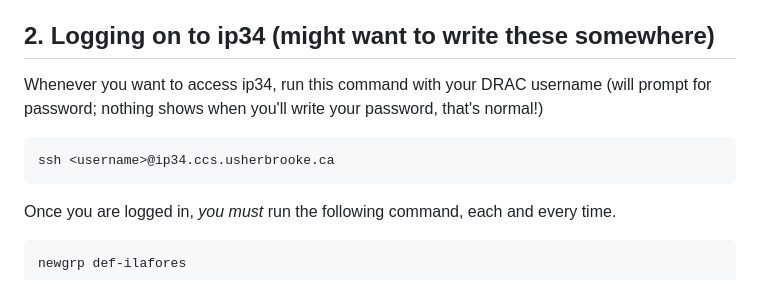
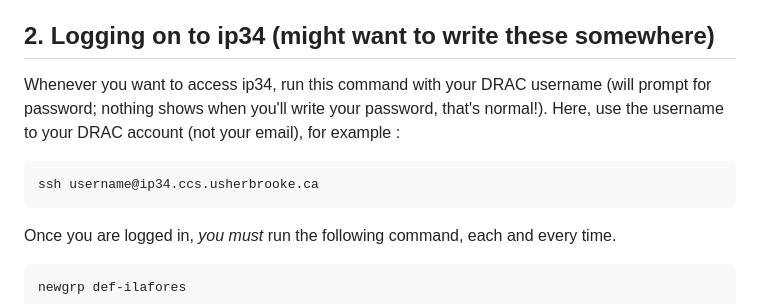
Before and after one commit to jorondo1/misc_scripts, a Markdown page: init_ip34.md, the part around the change. Drawn GitHub-style.

```diff
--- a/init_ip34.md
+++ b/init_ip34.md
@@ -25,9 +25,9 @@ Save it and quit.
 Then, open the PowerShell app and proceed with the next steps.
 
 ## 2. Logging on to ip34 (might want to write these somewhere)
-Whenever you want to access ip34, run this command with your DRAC username (will prompt for password; nothing shows when you'll write your password, that's normal!)
+Whenever you want to access ip34, run this command with your DRAC username (will prompt for password; nothing shows when you'll write your password, that's normal!). Here, use the username to your DRAC account (not your email), for example :
 
-	ssh <username>@ip34.ccs.usherbrooke.ca
+	ssh username@ip34.ccs.usherbrooke.ca
 
 Once you are logged in, *you must* run the following command, each and every time.
 
```
